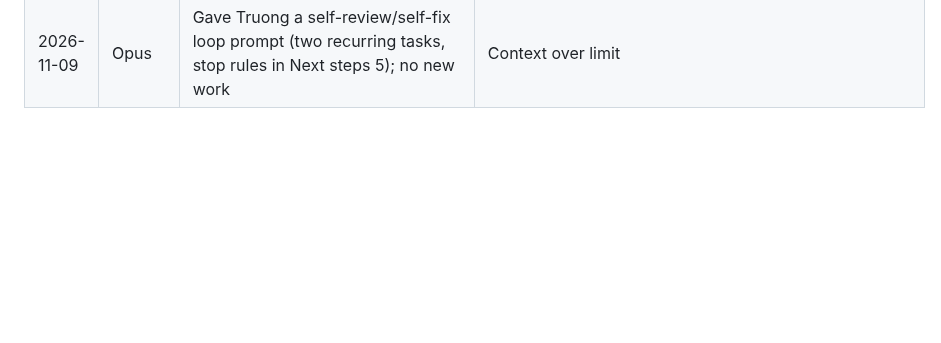
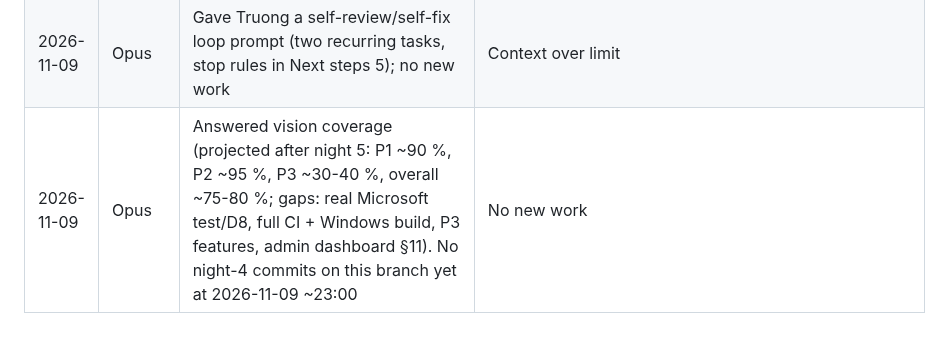
Before and after one commit to nguyenphanvantruong6969-arch/TESTING-DEV, a Markdown page: docs/phien/claude__keen-ride-72sa7t.md, the part around the change. Rendered like a GitHub page; blank space fills up the shorter version.

Commit message:
FA-KH: handoff note - vision coverage estimate
Co-Authored-By: Claude Opus 5.5 <noreply@anthropic.com>
Claude-Session: https://claude.ai/code/session_01YVAyu1EZAmhjsRo8eUqFKt

```diff
--- a/docs/phien/claude__keen-ride-72sa7t.md
+++ b/docs/phien/claude__keen-ride-72sa7t.md
@@ -128,3 +128,4 @@ Night 4 — review fixes, lottery record, simulation (released by Opus 2026-11-0
 | 2026-11-09 | Opus | Gave Truong a night-4 schedule prompt (23:13/01:13/03:13 VN); no new work (context over limit) | Report may be named 2026-11-09_dem4.md or 2026-11-10_dem4.md |
 | 2026-11-09 | Opus | Night 4 running on collaborator side; wrote chained auto plan (Opus review night 4 -> Sonnet night 5) in Next steps | No task created by this session |
 | 2026-11-09 | Opus | Gave Truong a self-review/self-fix loop prompt (two recurring tasks, stop rules in Next steps 5); no new work | Context over limit |
+| 2026-11-09 | Opus | Answered vision coverage (projected after night 5: P1 ~90 %, P2 ~95 %, P3 ~30-40 %, overall ~75-80 %; gaps: real Microsoft test/D8, full CI + Windows build, P3 features, admin dashboard §11). No night-4 commits on this branch yet at 2026-11-09 ~23:00 | No new work |
```
